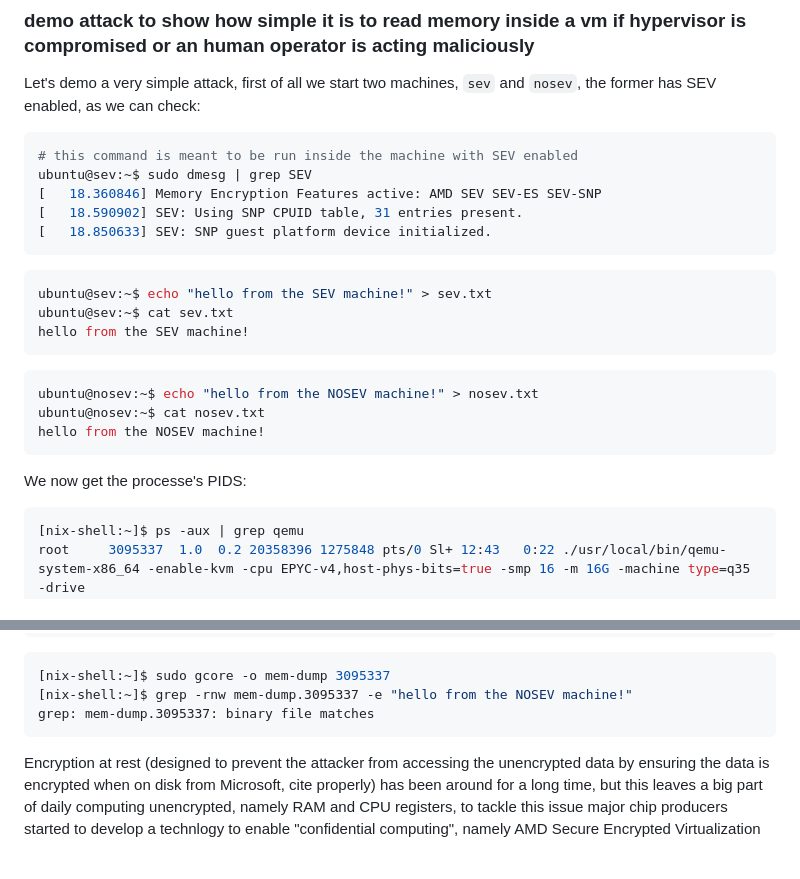
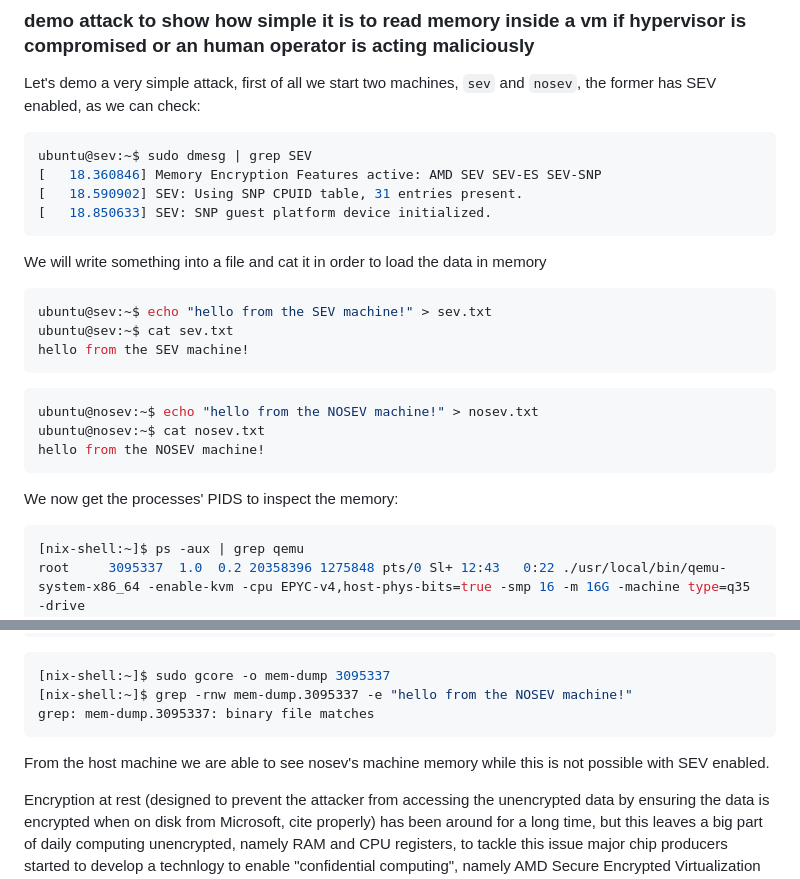
Before and after one commit to rcastellotti/gr, a Markdown page: from-zero-to-sev.md, 2 parts joined by grey strips. GitHub-like rendering; blank space fills up the shorter version.

````diff
--- a/from-zero-to-sev.md
+++ b/from-zero-to-sev.md
@@ -10,13 +10,12 @@ In some sectors it might be crucial that whoever is running our workloads has no
 Let's demo a very simple attack, first of all we start two machines, `sev` and `nosev`, the former has SEV enabled, as we can check:
 
 ```bash
-# this command is meant to be run inside the machine with SEV enabled
 ubuntu@sev:~$ sudo dmesg | grep SEV
 [   18.360846] Memory Encryption Features active: AMD SEV SEV-ES SEV-SNP
 [   18.590902] SEV: Using SNP CPUID table, 31 entries present.
 [   18.850633] SEV: SNP guest platform device initialized.
 ```
-
+We will write something into a file and cat it in order to load the data in memory
 ```bash
 ubuntu@sev:~$ echo "hello from the SEV machine!" > sev.txt
 ubuntu@sev:~$ cat sev.txt
@@ -29,7 +28,7 @@ ubuntu@nosev:~$ cat nosev.txt
 hello from the NOSEV machine!
 ```
 
-We now get the processe's PIDS:
+We now get the processes' PIDS to inspect the memory:
 
 ```bash
 [nix-shell:~]$ ps -aux | grep qemu
@@ -51,6 +50,8 @@ Now we can dump the memory for the processes using `gcore`
 [nix-shell:~]$ grep -rnw mem-dump.3095337 -e "hello from the NOSEV machine!"
 grep: mem-dump.3095337: binary file matches
 ```
+From the host machine we are able to see nosev's machine memory while this is not possible with SEV enabled.
+
 
 Encryption  at rest (designed to prevent the attacker from accessing the unencrypted data by ensuring the data is encrypted when on disk from Microsoft, cite properly) has been around for a long time, but this leaves a big part of daily computing unencrypted, namely RAM and CPU registers, to tackle this issue major chip producers started to develop a technlogy to enable "confidential computing", namely AMD Secure Encrypted Virtualization (SEV) and Intel Trusted Domain Extensions (TDX). In this short article we try to understand a little more about AMD SEV, assuming nothing and getting our hands dirty step by step.
 
````
